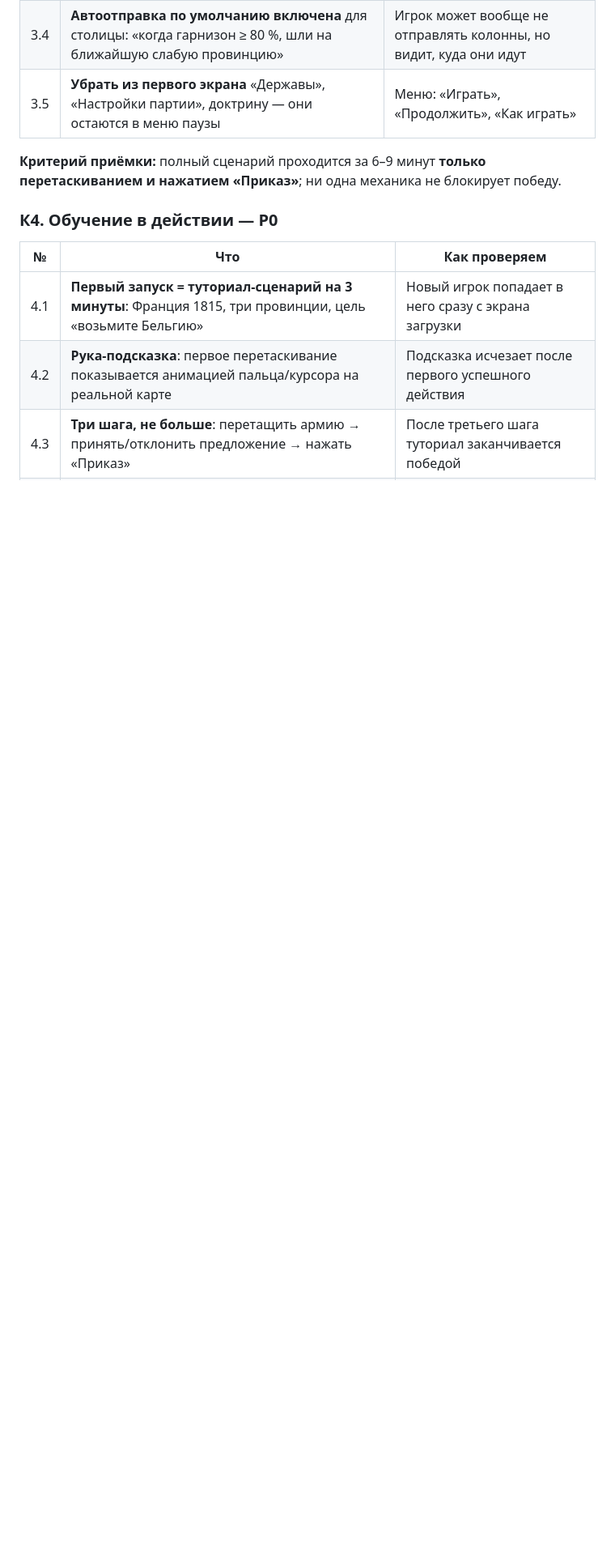
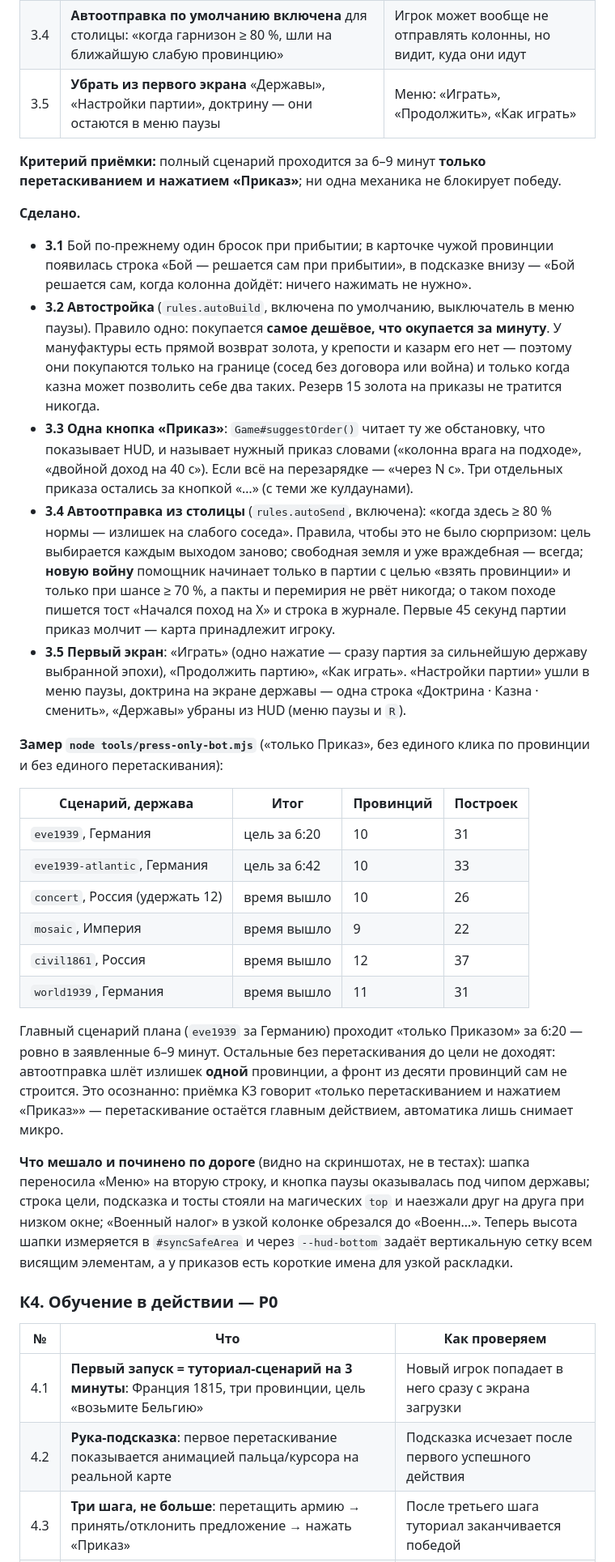
Before and after one commit to Mikaso-Nakamoto/3D_Yandex_Game, a Markdown page: docs/PLAN-casual-yandex.md, the part around the change. Shown at 81% size. GitHub-like rendering; blank space fills up the shorter version.

Commit message:
docs: К3 — что сделано, замер press-only по сценариям, найденные по дороге баги раскладки
Co-authored-by: arena-agent <297053741+arena-agent@users.noreply.github.com>

```diff
--- a/docs/PLAN-casual-yandex.md
+++ b/docs/PLAN-casual-yandex.md
@@ -175,6 +175,60 @@
 **Критерий приёмки:** полный сценарий проходится за 6–9 минут **только
 перетаскиванием и нажатием «Приказ»**; ни одна механика не блокирует победу.
 
+**Сделано.**
+
+- **3.1** Бой по-прежнему один бросок при прибытии; в карточке чужой провинции
+  появилась строка «Бой — решается сам при прибытии», в подсказке внизу —
+  «Бой решается сам, когда колонна дойдёт: ничего нажимать не нужно».
+- **3.2 Автостройка** (`rules.autoBuild`, включена по умолчанию, выключатель в
+  меню паузы). Правило одно: покупается **самое дешёвое, что окупается за
+  минуту**. У мануфактуры есть прямой возврат золота, у крепости и казарм его
+  нет — поэтому они покупаются только на границе (сосед без договора или война)
+  и только когда казна может позволить себе два таких. Резерв 15 золота на
+  приказы не тратится никогда.
+- **3.3 Одна кнопка «Приказ»**: `Game#suggestOrder()` читает ту же обстановку,
+  что показывает HUD, и называет нужный приказ словами («колонна врага на
+  подходе», «двойной доход на 40 с»). Если всё на перезарядке — «через N с».
+  Три отдельных приказа остались за кнопкой «…» (с теми же кулдаунами).
+- **3.4 Автоотправка из столицы** (`rules.autoSend`, включена): «когда здесь
+  ≥ 80 % нормы — излишек на слабого соседа». Правила, чтобы это не было
+  сюрпризом: цель выбирается каждым выходом заново; свободная земля и уже
+  враждебная — всегда; **новую войну** помощник начинает только в партии с
+  целью «взять провинции» и только при шансе ≥ 70 %, а пакты и перемирия не
+  рвёт никогда; о таком походе пишется тост «Начался поход на X» и строка в
+  журнале. Первые 45 секунд партии приказ молчит — карта принадлежит игроку.
+- **3.5 Первый экран**: «Играть» (одно нажатие — сразу партия за сильнейшую
+  державу выбранной эпохи), «Продолжить партию», «Как играть». «Настройки
+  партии» ушли в меню паузы, доктрина на экране державы — одна строка
+  «Доктрина · Казна · сменить», «Державы» убраны из HUD (меню паузы и `R`).
+
+**Замер `node tools/press-only-bot.mjs`** («только Приказ», без единого клика по
+провинции и без единого перетаскивания):
+
+| Сценарий, держава | Итог | Провинций | Построек |
+| --- | --- | --- | --- |
+| `eve1939`, Германия | цель за 6:20 | 10 | 31 |
+| `eve1939-atlantic`, Германия | цель за 6:42 | 10 | 33 |
+| `concert`, Россия (удержать 12) | время вышло | 10 | 26 |
+| `mosaic`, Империя | время вышло | 9 | 22 |
+| `civil1861`, Россия | время вышло | 12 | 37 |
+| `world1939`, Германия | время вышло | 11 | 31 |
+
+Главный сценарий плана (`eve1939` за Германию) проходит «только Приказом» за
+6:20 — ровно в заявленные 6–9 минут. Остальные без перетаскивания до цели не
+доходят: автоотправка шлёт излишек **одной** провинции, а фронт из десяти
+провинций сам не строится. Это осознанно: приёмка К3 говорит «только
+перетаскиванием и нажатием «Приказ»» — перетаскивание остаётся главным
+действием, автоматика лишь снимает микро.
+
+**Что мешало и починено по дороге** (видно на скриншотах, не в тестах): шапка
+переносила «Меню» на вторую строку, и кнопка паузы оказывалась под чипом
+державы; строка цели, подсказка и тосты стояли на магических `top` и наезжали
+друг на друга при низком окне; «Военный налог» в узкой колонке обрезался до
+«Военн…». Теперь высота шапки измеряется в `#syncSafeArea` и через
+`--hud-bottom` задаёт вертикальную сетку всем висящим элементам, а у приказов
+есть короткие имена для узкой раскладки.
+
 ### К4. Обучение в действии — P0
 
 | № | Что | Как проверяем |
```
